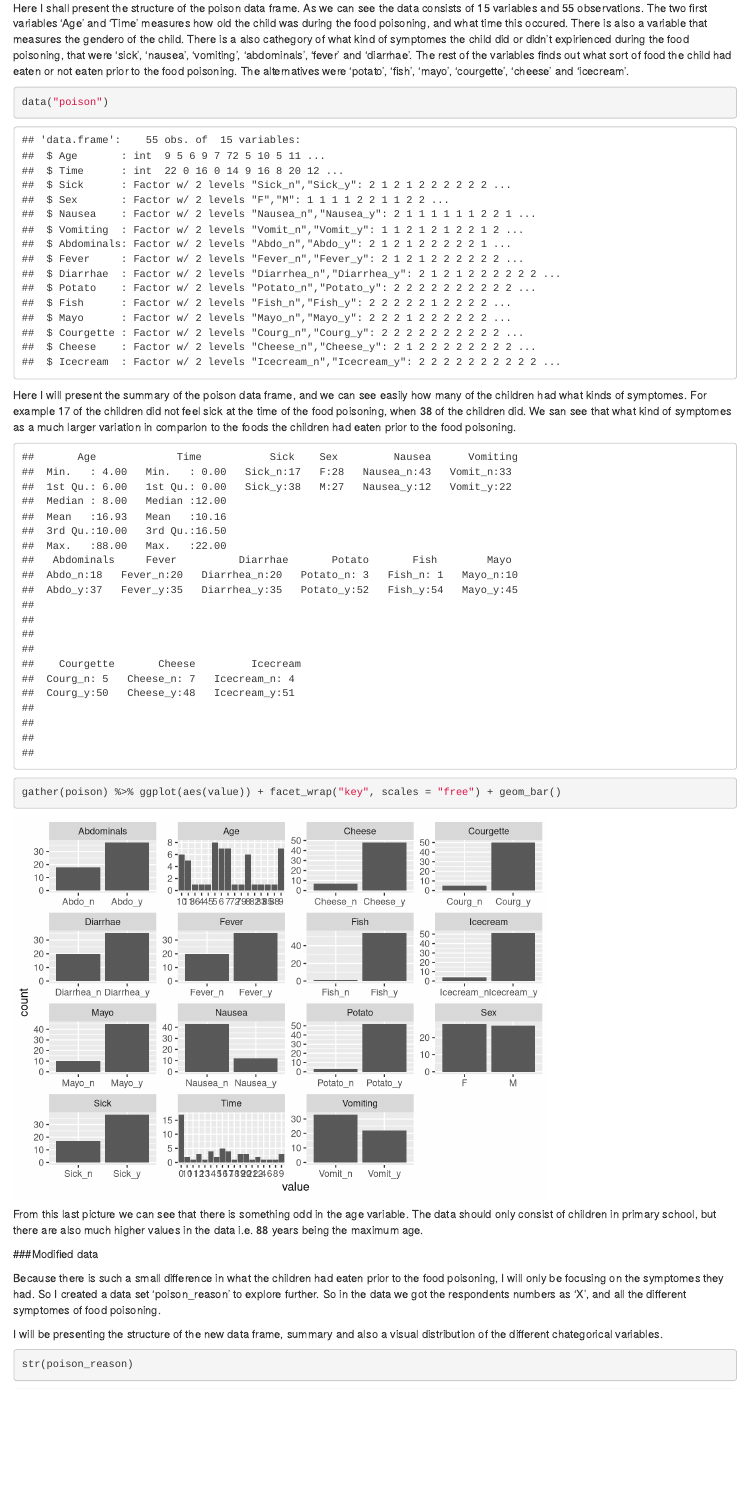
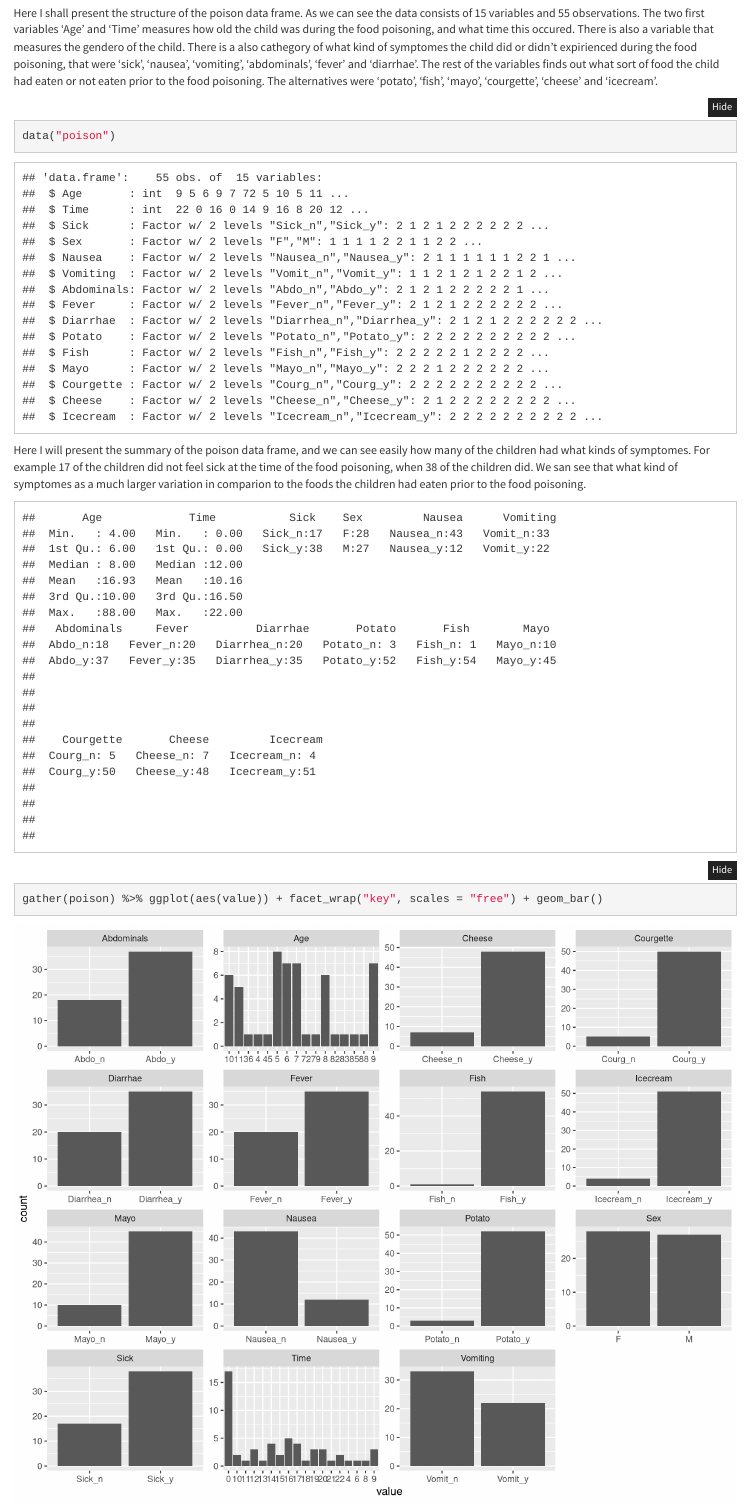
Before and after one commit to ellavain/IODS-final, an R Markdown document (index.Rmd): the page in a window 1100 px wide, from 300 px down before the commit and from 310 px down after it, so that both start at the same text. Rendered offline with R 4.5, knitr and Pandoc, with nearby package versions; code that draws random numbers runs with fixed seeds of ours.

Commit message:
IODS-final picture size

````diff
--- a/index.Rmd
+++ b/index.Rmd
@@ -2,7 +2,15 @@
 title: "index.Rmd"
 author: "Ella Vainio"
 date: "28 helmikuuta 2017"
-output: html_document
+output:
+  html_document:
+    theme: cosmo
+    toc: true
+    toc_depth: 2
+    fig_caption: true
+    fig_width: 10
+    fig_height: 8
+    code_folding: show
 
 ---
 ella.vainio@helsinki.fi
@@ -41,7 +49,7 @@ Here I will present the summary of the poison data frame, and we can see easily
 summary(poison)
 ```
 
-```{r warning=FALSE, message=FALSE}
+```{r message=FALSE, warning=FALSE,}
 gather(poison) %>% ggplot(aes(value)) + facet_wrap("key", scales = "free") + geom_bar()
 ```
 
````
Also changed, not shown: index.html.
